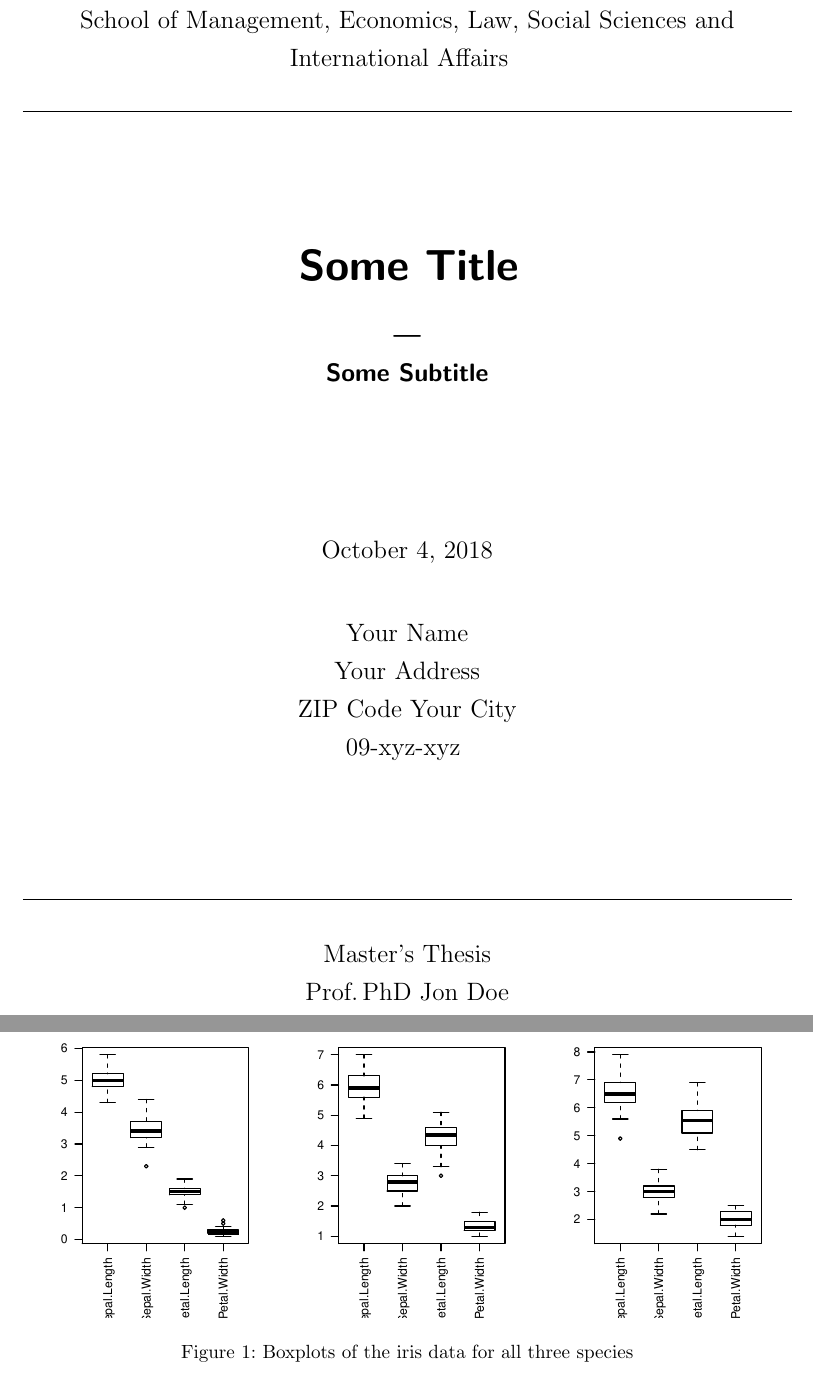
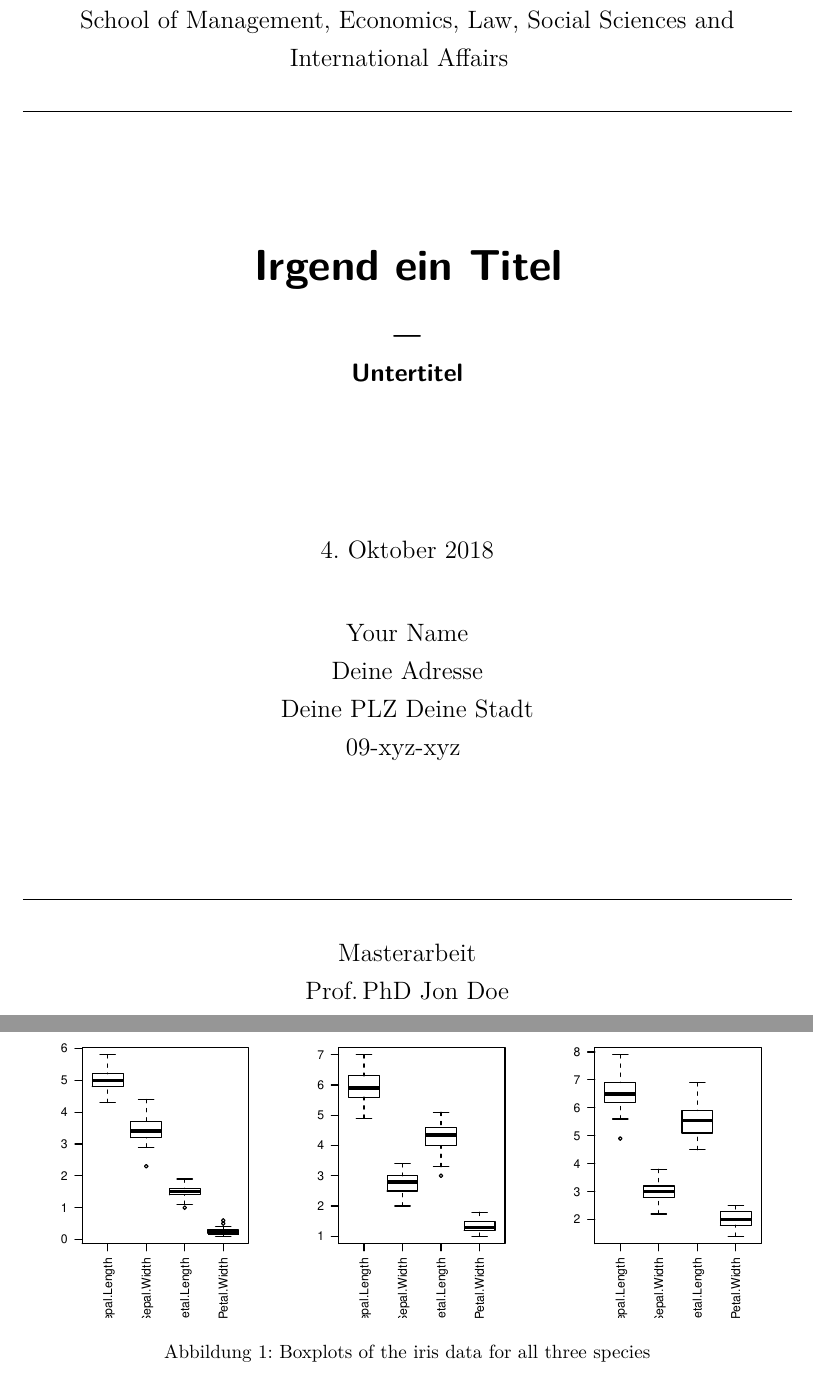
Before and after one commit to tinino/knitr-thesis-template, a LaTeX document (Paper.tex): two parts of pages 1 and 9 of 15, joined at a grey line, cut so that both start at the same text. Compiled offline with pdfLaTeX.

Commit message:
Added German customizations
Changed language (Babel(ngerman))
Added packages fontenc and lmodern
Changed Titles to German

```diff
--- a/Paper.tex
+++ b/Paper.tex
@@ -48,7 +48,7 @@
 \newenvironment{knitrout}{}{} % an empty environment to be redefined in TeX
 
 \usepackage{alltt}
-\usepackage[english]{babel}
+\usepackage[ngerman]{babel}
 \usepackage{amsmath,amssymb}
 \usepackage{enumerate}
 \usepackage{blindtext}
@@ -68,6 +68,8 @@
 \usepackage[pdfborder={0 0 0}]{hyperref}
 \usepackage{apacite}
 \usepackage{appendix}
+\usepackage[T1]{fontenc}
+\usepackage{lmodern}
 
 %%%%%%%%%%%%%%% Define some commands: %%%%%%%%%%%%%%%%
 \newcommand{\R}{\textrm{R}} % for correct writing of R, write \R
@@ -82,10 +81,13 @@
-\newcommand{\theCity}{Your City}
+\newcommand{\theDate}{\heute}
+\newcommand{\theAddress}{Deine Adresse}
+\newcommand{\theZip}{Deine PLZ}
+\newcommand{\theCity}{Deine Stadt}
 \newcommand{\theMatriculation}{09-xyz-xyz}
-\newcommand{\theTitle}{Some Title}
-\newcommand{\theSubtitle}{Some Subtitle}
+\newcommand{\theTitle}{Irgend ein Titel}
+\newcommand{\theSubtitle}{Untertitel}
 \newcommand{\theSupervisor}{Prof.\,PhD~Jon Doe}
-\newcommand{\theType}{Master's Thesis}
-\newcommand{\theSemester}{Fall 2016}
+\newcommand{\theType}{Masterarbeit}
+\newcommand{\theSemester}{Herbstsemester 2018}
 %%%%%%%%%%%%%%%%%%%%%%%%%%%%%%%%%%%%%%%%%%%%%%%%%%%%%%
 
 \labelformat{section}{section~#1}
```
Also changed, not shown: Paper.tex (11 more changed lines).
